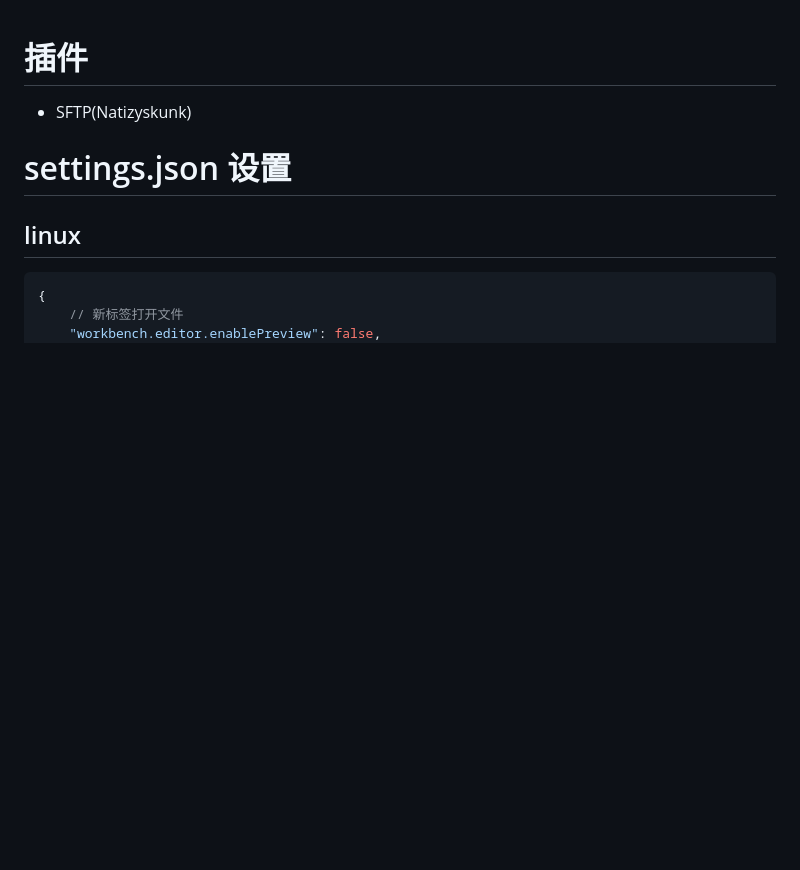
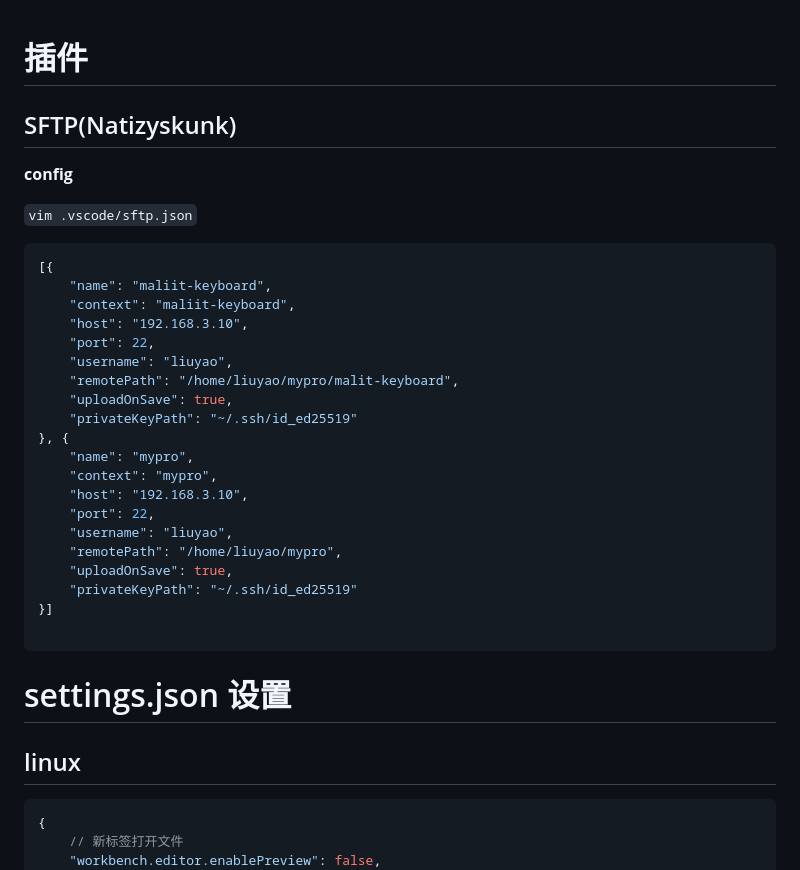
Before and after one commit to liuyaocool/note, a Markdown page: soft/vscode.md, the part around the change. GitHub-like rendering; blank space fills up the shorter version.

Commit message:
vscode sftp

````diff
--- a/soft/vscode.md
+++ b/soft/vscode.md
@@ -1,6 +1,33 @@
 # 插件
 
-- SFTP(Natizyskunk)
+## SFTP(Natizyskunk)
+
+**config**
+
+`vim .vscode/sftp.json`
+
+```json
+[{
+    "name": "maliit-keyboard",
+    "context": "maliit-keyboard",
+    "host": "192.168.3.10",
+    "port": 22,
+    "username": "liuyao",
+    "remotePath": "/home/liuyao/mypro/malit-keyboard",
+    "uploadOnSave": true,
+    "privateKeyPath": "~/.ssh/id_ed25519"
+}, {
+    "name": "mypro",
+    "context": "mypro",
+    "host": "192.168.3.10",
+    "port": 22,
+    "username": "liuyao",
+    "remotePath": "/home/liuyao/mypro",
+    "uploadOnSave": true,
+    "privateKeyPath": "~/.ssh/id_ed25519"
+}]
+
+```
 
 # settings.json 设置
 
````
